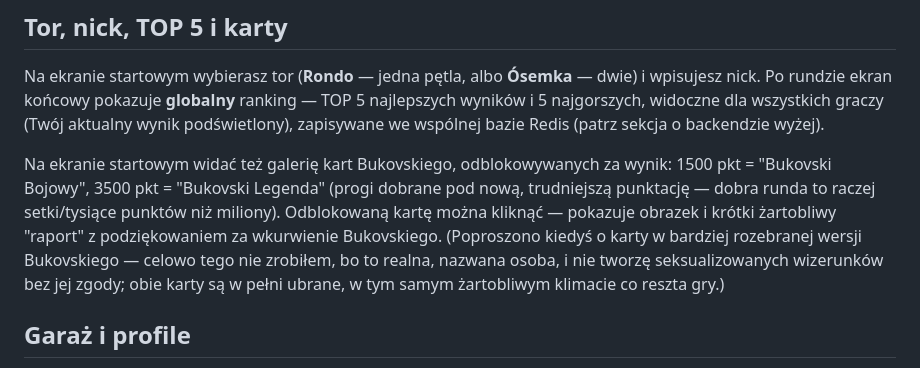
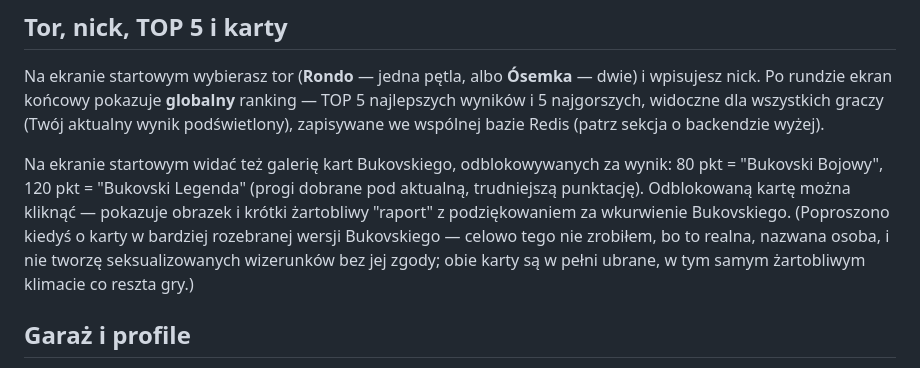
Before and after one commit to FilipSeoCC/TurboDriftNaoki-Obornikura, a Markdown page: README.md, the part around the change. GitHub-like rendering.

Commit message:
Zaktualizuj progi kart w README (1500/3500 -> 80/120, zgodnie z kodem)

```diff
--- a/README.md
+++ b/README.md
@@ -60,7 +60,7 @@ git push -u origin main
 
 Na ekranie startowym wybierasz tor (**Rondo** — jedna pętla, albo **Ósemka** — dwie) i wpisujesz nick. Po rundzie ekran końcowy pokazuje **globalny** ranking — TOP 5 najlepszych wyników i 5 najgorszych, widoczne dla wszystkich graczy (Twój aktualny wynik podświetlony), zapisywane we wspólnej bazie Redis (patrz sekcja o backendzie wyżej).
 
-Na ekranie startowym widać też galerię kart Bukovskiego, odblokowywanych za wynik: 1500 pkt = "Bukovski Bojowy", 3500 pkt = "Bukovski Legenda" (progi dobrane pod nową, trudniejszą punktację — dobra runda to raczej setki/tysiące punktów niż miliony). Odblokowaną kartę można kliknąć — pokazuje obrazek i krótki żartobliwy "raport" z podziękowaniem za wkurwienie Bukovskiego. (Poproszono kiedyś o karty w bardziej rozebranej wersji Bukovskiego — celowo tego nie zrobiłem, bo to realna, nazwana osoba, i nie tworzę seksualizowanych wizerunków bez jej zgody; obie karty są w pełni ubrane, w tym samym żartobliwym klimacie co reszta gry.)
+Na ekranie startowym widać też galerię kart Bukovskiego, odblokowywanych za wynik: 80 pkt = "Bukovski Bojowy", 120 pkt = "Bukovski Legenda" (progi dobrane pod aktualną, trudniejszą punktację). Odblokowaną kartę można kliknąć — pokazuje obrazek i krótki żartobliwy "raport" z podziękowaniem za wkurwienie Bukovskiego. (Poproszono kiedyś o karty w bardziej rozebranej wersji Bukovskiego — celowo tego nie zrobiłem, bo to realna, nazwana osoba, i nie tworzę seksualizowanych wizerunków bez jej zgody; obie karty są w pełni ubrane, w tym samym żartobliwym klimacie co reszta gry.)
 
 ## Garaż i profile
 
```
